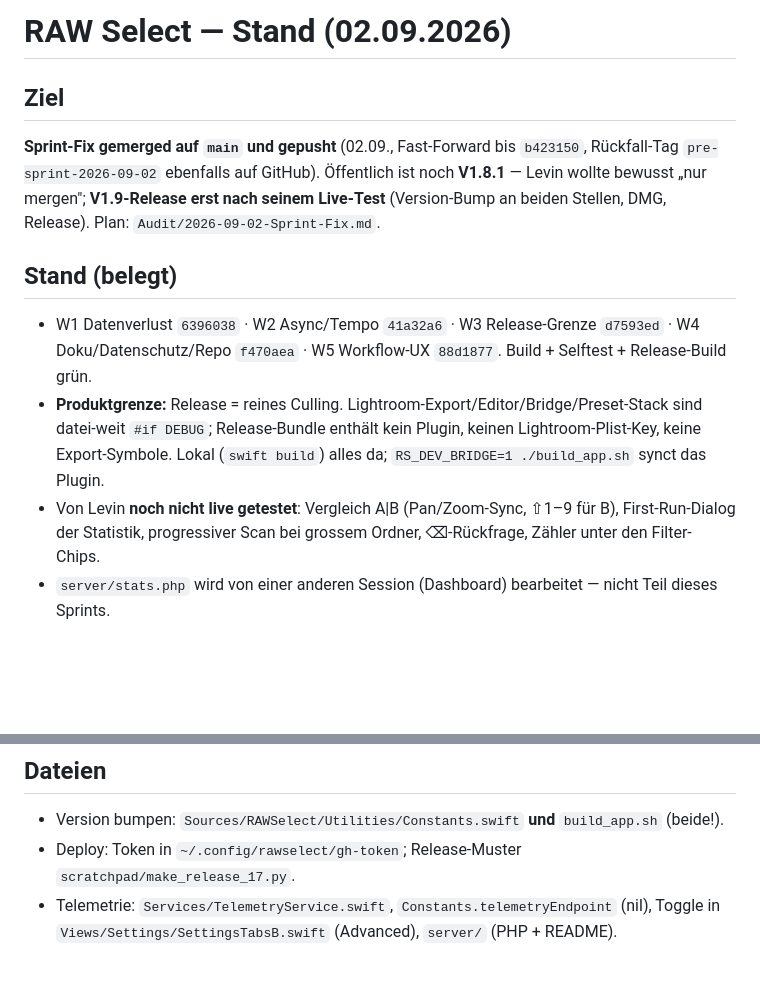
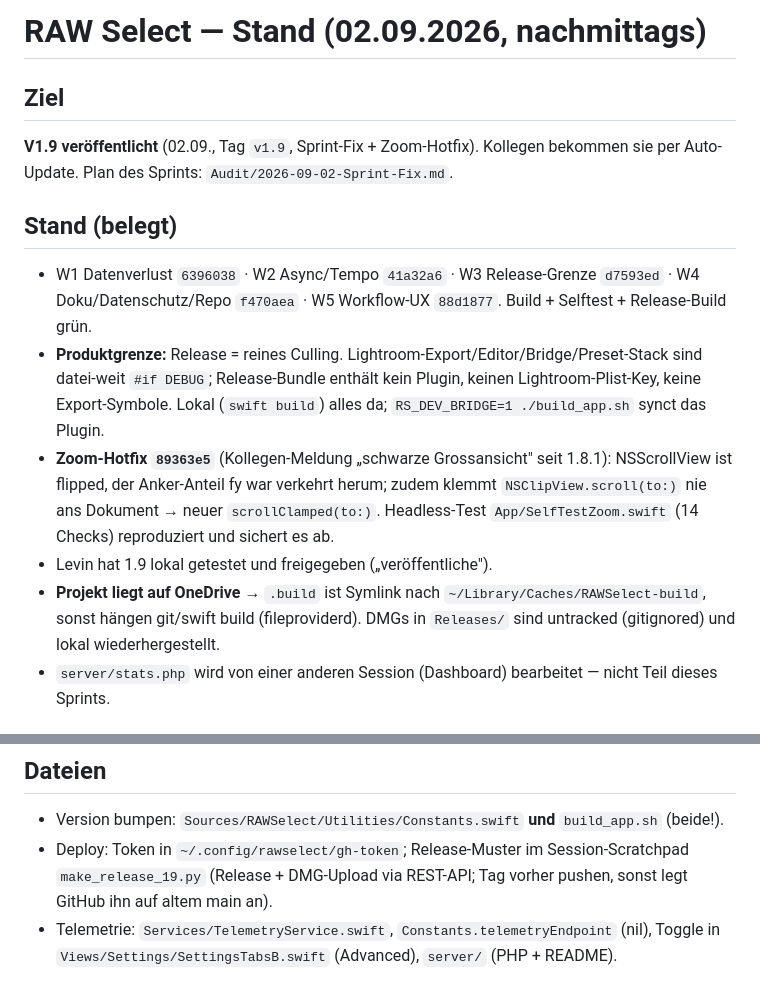
Before and after one commit to levinvfx/RAWSelect, a Markdown page: STAND.md, 2 parts joined by grey strips. GitHub-like rendering; blank space fills up the shorter version.

Commit message:
STAND: V1.9 veröffentlicht (Sprint + Zoom-Hotfix), OneDrive-Build-Symlink
Co-Authored-By: Claude Fable 5.1 <noreply@anthropic.com>
Claude-Session: https://claude.ai/code/session_01SS92GZpSeJAQfLfZ7T4tS5

```diff
--- a/STAND.md
+++ b/STAND.md
@@ -1,10 +1,8 @@
-# RAW Select — Stand (02.09.2026)
+# RAW Select — Stand (02.09.2026, nachmittags)
 
 ## Ziel
-**Sprint-Fix gemerged auf `main` und gepusht** (02.09., Fast-Forward bis `b423150`, Rückfall-Tag
-`pre-sprint-2026-09-02` ebenfalls auf GitHub). Öffentlich ist noch **V1.8.1** — Levin wollte bewusst
-„nur mergen"; **V1.9-Release erst nach seinem Live-Test** (Version-Bump an beiden Stellen, DMG, Release).
-Plan: `Audit/2026-09-02-Sprint-Fix.md`.
+**V1.9 veröffentlicht** (02.09., Tag `v1.9`, Sprint-Fix + Zoom-Hotfix). Kollegen bekommen sie per
+Auto-Update. Plan des Sprints: `Audit/2026-09-02-Sprint-Fix.md`.
 
 ## Stand (belegt)
 - W1 Datenverlust `6396038` · W2 Async/Tempo `41a32a6` · W3 Release-Grenze `d7593ed` ·
@@ -12,8 +10,12 @@ Plan: `Audit/2026-09-02-Sprint-Fix.md`.
 - **Produktgrenze:** Release = reines Culling. Lightroom-Export/Editor/Bridge/Preset-Stack sind datei-weit
   `#if DEBUG`; Release-Bundle enthält kein Plugin, keinen Lightroom-Plist-Key, keine Export-Symbole.
   Lokal (`swift build`) alles da; `RS_DEV_BRIDGE=1 ./build_app.sh` synct das Plugin.
-- Von Levin **noch nicht live getestet**: Vergleich A|B (Pan/Zoom-Sync, ⇧1–9 für B), First-Run-Dialog der
-  Statistik, progressiver Scan bei grossem Ordner, ⌫-Rückfrage, Zähler unter den Filter-Chips.
+- **Zoom-Hotfix `89363e5`** (Kollegen-Meldung „schwarze Grossansicht" seit 1.8.1): NSScrollView ist flipped,
+  der Anker-Anteil fy war verkehrt herum; zudem klemmt `NSClipView.scroll(to:)` nie ans Dokument → neuer
+  `scrollClamped(to:)`. Headless-Test `App/SelfTestZoom.swift` (14 Checks) reproduziert und sichert es ab.
+- Levin hat 1.9 lokal getestet und freigegeben („veröffentliche").
+- **Projekt liegt auf OneDrive** → `.build` ist Symlink nach `~/Library/Caches/RAWSelect-build`, sonst hängen
+  git/swift build (fileproviderd). DMGs in `Releases/` sind untracked (gitignored) und lokal wiederhergestellt.
 - `server/stats.php` wird von einer anderen Session (Dashboard) bearbeitet — nicht Teil dieses Sprints.
 
 ## Entscheide (mit Grund — nicht neu ausdiskutieren)
@@ -38,7 +40,8 @@ Plan: `Audit/2026-09-02-Sprint-Fix.md`.
 
 ## Dateien
 - Version bumpen: `Sources/RAWSelect/Utilities/Constants.swift` **und** `build_app.sh` (beide!).
-- Deploy: Token in `~/.config/rawselect/gh-token`; Release-Muster `scratchpad/make_release_17.py`.
+- Deploy: Token in `~/.config/rawselect/gh-token`; Release-Muster im Session-Scratchpad `make_release_19.py`
+  (Release + DMG-Upload via REST-API; Tag vorher pushen, sonst legt GitHub ihn auf altem main an).
 - Telemetrie: `Services/TelemetryService.swift`, `Constants.telemetryEndpoint` (nil), Toggle in
   `Views/Settings/SettingsTabsB.swift` (Advanced), `server/` (PHP + README).
 
```
